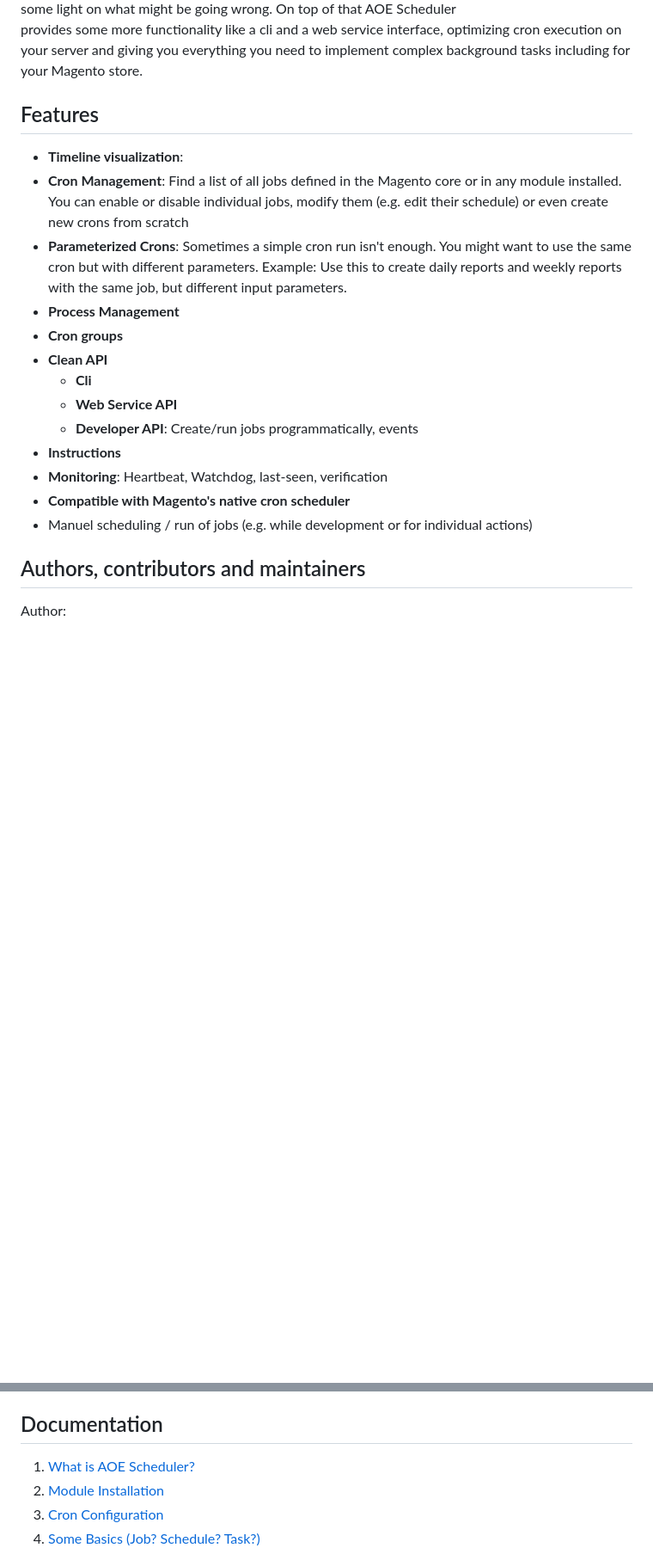
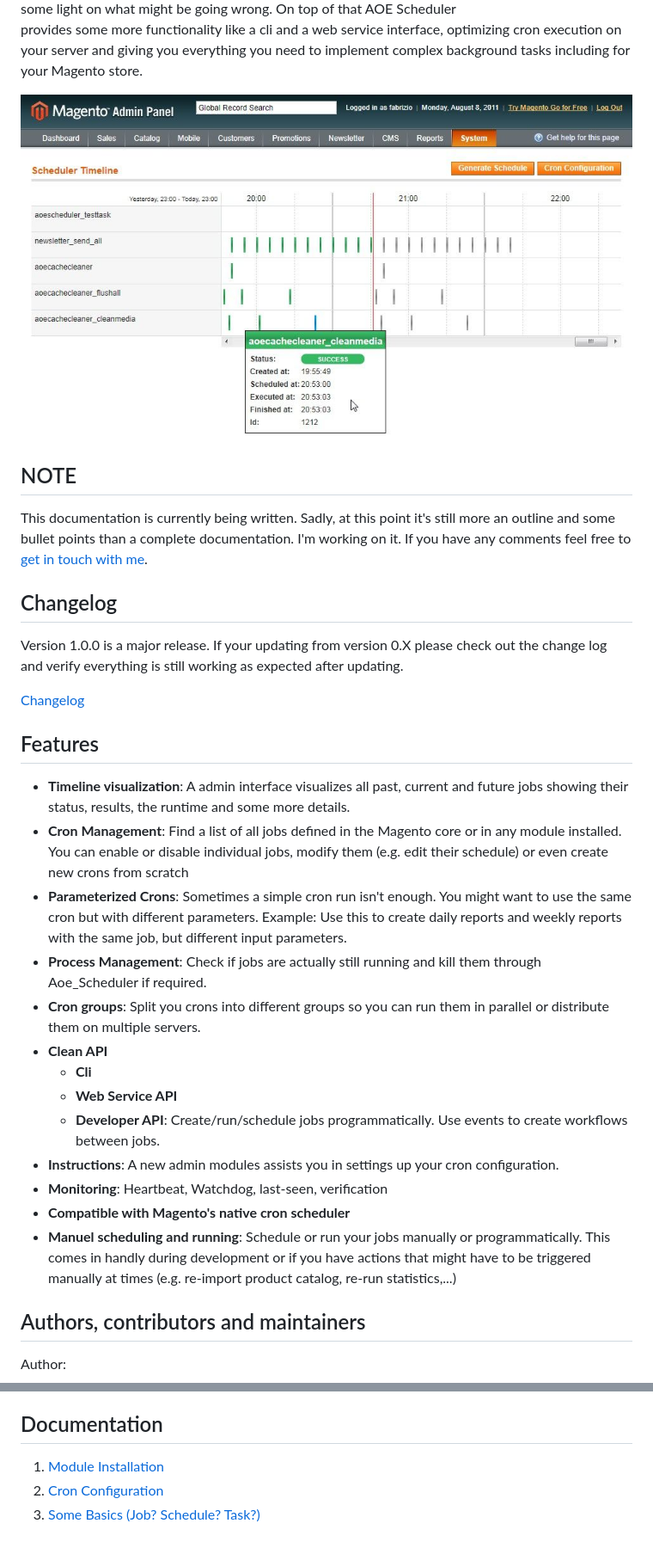
Before and after one commit to AOEpeople/Aoe_Scheduler, a Markdown page: readme.md, 2 parts joined by grey strips. Shown at 86% size. Drawn GitHub-style; pictures changed too: doc/images/timeline2.jpg (added); blank space fills up the shorter version.

Commit message:
Added more documentation

```diff
--- a/readme.md
+++ b/readme.md
@@ -6,21 +6,33 @@
 
 AOE Scheduler sits on top of Magento's default cron functionality allowing you to manage the jobs, to visualize the timeline and to get some deeper insight on what's going on behind the scenes and to shed some light on what might be going wrong. On top of that AOE Scheduler provides some more functionality like a cli and a web service interface, optimizing cron execution on your server and giving you everything you need to implement complex background tasks including for your Magento store.
 
+![](doc/images/timeline2.jpg)
+
+## NOTE
+
+This documentation is currently being written. Sadly, at this point it's still more an outline and some bullet points than a complete documentation. I'm working on it. If you have any comments feel free to [get in touch with me](https://twitter.com/fbrnc).
+
+## Changelog
+
+Version 1.0.0 is a major release. If your updating from version 0.X please check out the change log and verify everything is still working as expected after updating.
+
+[Changelog](changelog.md)
+
 ## Features
 
-- **Timeline visualization**:
+- **Timeline visualization**: A admin interface visualizes all past, current and future jobs showing their status, results, the runtime and some more details.
 - **Cron Management**: Find a list of all jobs defined in the Magento core or in any module installed. You can enable or disable individual jobs, modify them (e.g. edit their schedule) or even create new crons from scratch
 - **Parameterized Crons**: Sometimes a simple cron run isn't enough. You might want to use the same cron but with different parameters. Example: Use this to create daily reports and weekly reports with the same job, but different input parameters.
-- **Process Management**
-- **Cron groups**
+- **Process Management**: Check if jobs are actually still running and kill them through Aoe_Scheduler if required.
+- **Cron groups**: Split you crons into different groups so you can run them in parallel or distribute them on multiple servers.
 - **Clean API**
 	- **Cli**
 	- **Web Service API**
-	- **Developer API**: Create/run jobs programmatically, events
-- **Instructions**
+	- **Developer API**: Create/run/schedule jobs programmatically. Use events to create workflows between jobs.
+- **Instructions**: A new admin modules assists you in settings up your cron configuration.
 - **Monitoring**: Heartbeat, Watchdog, last-seen, verification
 - **Compatible with Magento's native cron scheduler**
-- Manuel scheduling / run of jobs (e.g. while development or for individual actions)
+- **Manuel scheduling and running**: Schedule or run your jobs manually or programmatically. This comes in handly during development or if you have actions that might have to be triggered manually at times (e.g. re-import product catalog, re-run statistics,...)
 
 
 ## Authors, contributors and maintainers
@@ -45,7 +57,6 @@ Please get in touch with us via the [issue tracker on GitHub](https://github.com
 
 ## Documentation
 
-1. [What is AOE Scheduler?](doc/what-is-aoe-scheduler.md)
 1. [Module Installation](doc/installation.md)
 1. [Cron Configuration](doc/cron-configuration.md)
 1. [Some Basics (Job? Schedule? Task?)](doc/basics.md)
```
Also changed, not shown: other parts of readme.md (+5 -4 lines), changelog.md (+23 -12 lines), doc/installation.md (+3 -0 lines), doc/tests.md (added, +9 -0 lines), doc/what-is-aoe-scheduler.md (deleted, +0 -4 lines), doc/cron-groups.md (added).
